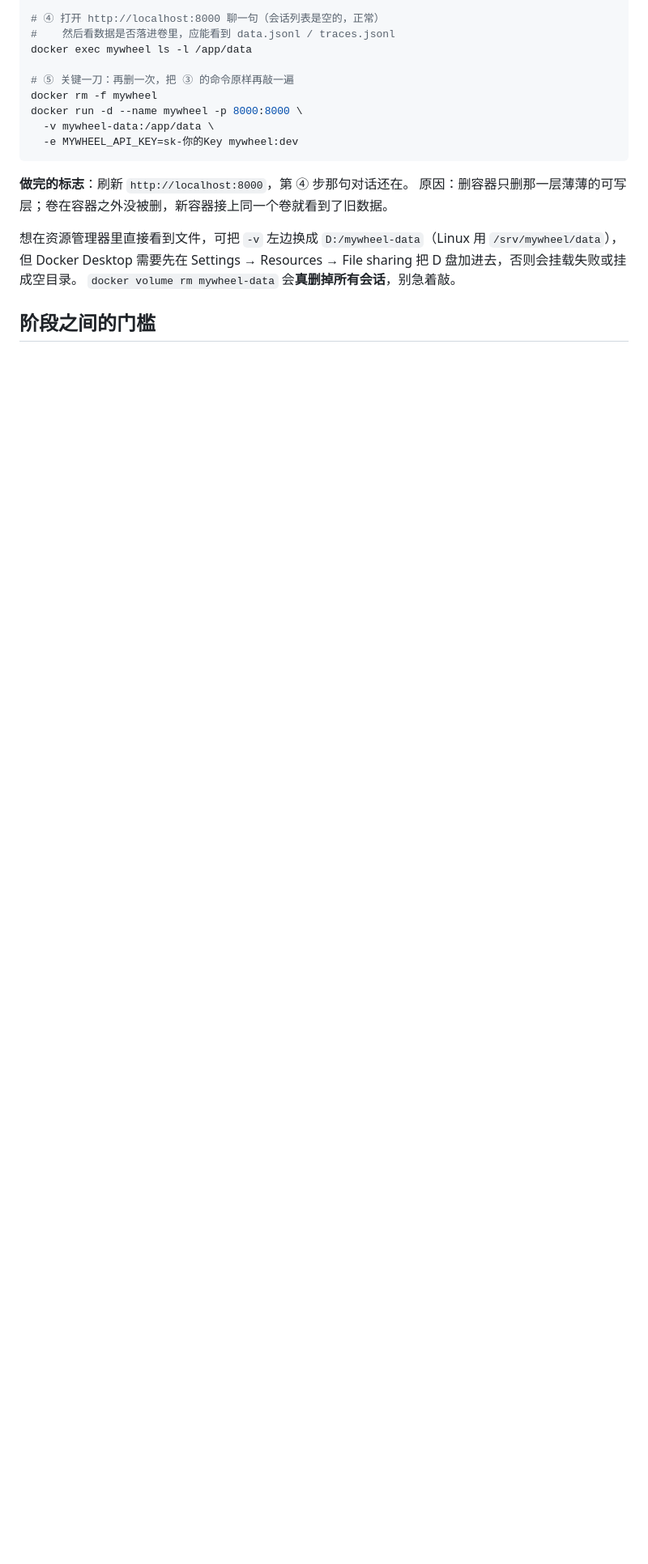
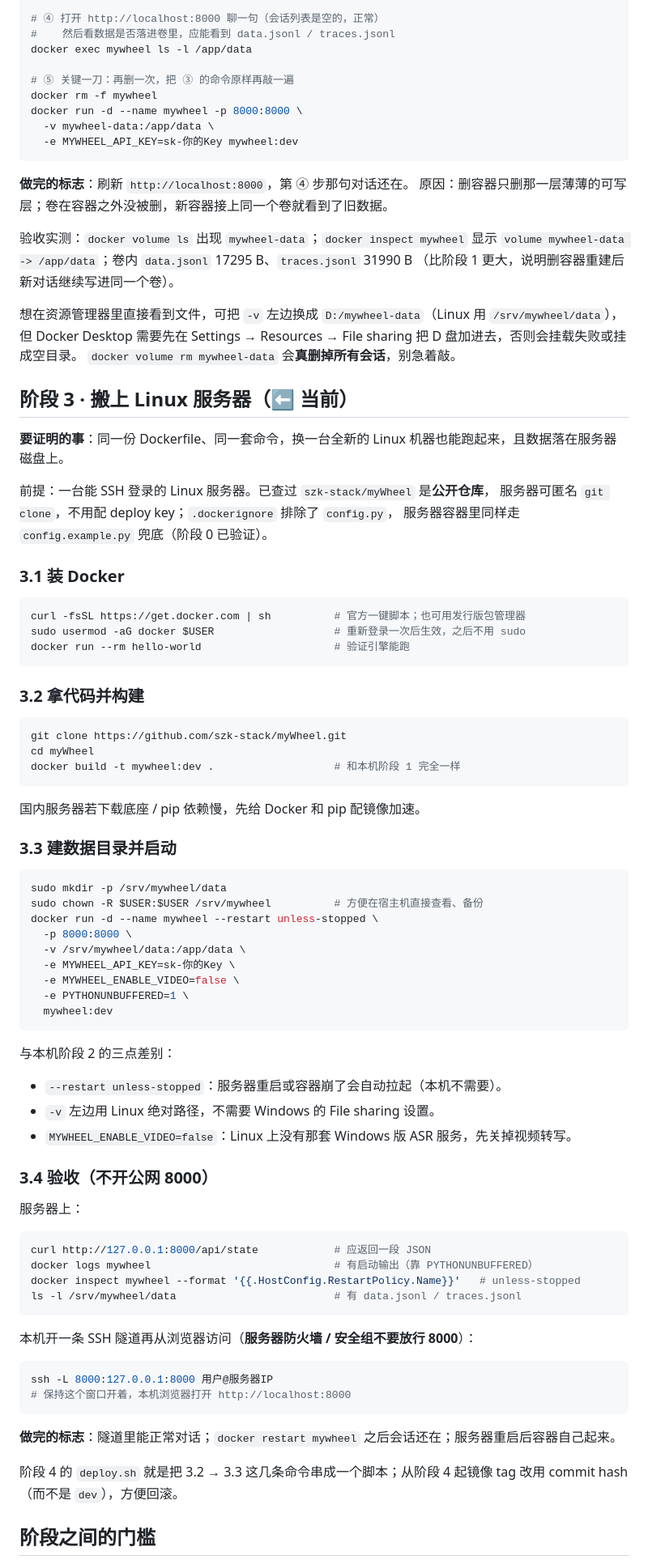
Before and after one commit to szk-stack/myWheel, a Markdown page: docs/deploy-plan.md, the part around one of its changes. Shown at 81% size. Rendered like a GitHub page; blank space fills up the shorter version.

Commit message:
docs: 阶段 2 完成，展开阶段 3 服务器部署步骤
- 阶段总览：2 ✅ 完成、3 ⬅ 当前；补阶段 2 验收实测（命名卷已挂载，data.jsonl 17295B）

- 新增阶段 3：装 Docker / 匿名 clone（仓库公开）/ build / 带卷 run / SSH 隧道验收

- 记录与本机三点差别：--restart unless-stopped、Linux 绝对路径、关闭视频转写

- 安全底线改为「阶段 3 用 SSH 隧道，不放行公网 8000」；门槛 3→4 改为服务稳定且能重复重启

````diff
--- a/docs/deploy-plan.md
+++ b/docs/deploy-plan.md
@@ -97,11 +97,83 @@ docker run -d --name mywheel -p 8000:8000 \
 **做完的标志**：刷新 `http://localhost:8000`，第 ④ 步那句对话还在。
 原因：删容器只删那一层薄薄的可写层；卷在容器之外没被删，新容器接上同一个卷就看到了旧数据。
 
+验收实测：`docker volume ls` 出现 `mywheel-data`；`docker inspect mywheel` 显示
+`volume mywheel-data -> /app/data`；卷内 `data.jsonl` 17295 B、`traces.jsonl` 31990 B
+（比阶段 1 更大，说明删容器重建后新对话继续写进同一个卷）。
+
 想在资源管理器里直接看到文件，可把 `-v` 左边换成 `D:/mywheel-data`（Linux 用
 `/srv/mywheel/data`），但 Docker Desktop 需要先在 Settings → Resources → File sharing
 把 D 盘加进去，否则会挂载失败或挂成空目录。
 `docker volume rm mywheel-data` 会**真删掉所有会话**，别急着敲。
 
+## 阶段 3 · 搬上 Linux 服务器（⬅ 当前）
+
+**要证明的事**：同一份 Dockerfile、同一套命令，换一台全新的 Linux 机器也能跑起来，且数据落在服务器磁盘上。
+
+前提：一台能 SSH 登录的 Linux 服务器。已查过 `szk-stack/myWheel` 是**公开仓库**，
+服务器可匿名 `git clone`，不用配 deploy key；`.dockerignore` 排除了 `config.py`，
+服务器容器里同样走 `config.example.py` 兜底（阶段 0 已验证）。
+
+### 3.1 装 Docker
+
+```sh
+curl -fsSL https://get.docker.com | sh          # 官方一键脚本；也可用发行版包管理器
+sudo usermod -aG docker $USER                   # 重新登录一次后生效，之后不用 sudo
+docker run --rm hello-world                     # 验证引擎能跑
+```
+
+### 3.2 拿代码并构建
+
+```sh
+git clone https://github.com/szk-stack/myWheel.git
+cd myWheel
+docker build -t mywheel:dev .                   # 和本机阶段 1 完全一样
+```
+
+国内服务器若下载底座 / pip 依赖慢，先给 Docker 和 pip 配镜像加速。
+
+### 3.3 建数据目录并启动
+
+```sh
+sudo mkdir -p /srv/mywheel/data
+sudo chown -R $USER:$USER /srv/mywheel          # 方便在宿主机直接查看、备份
+docker run -d --name mywheel --restart unless-stopped \
+  -p 8000:8000 \
+  -v /srv/mywheel/data:/app/data \
+  -e MYWHEEL_API_KEY=sk-你的Key \
+  -e MYWHEEL_ENABLE_VIDEO=false \
+  -e PYTHONUNBUFFERED=1 \
+  mywheel:dev
+```
+
+与本机阶段 2 的三点差别：
+
+- `--restart unless-stopped`：服务器重启或容器崩了会自动拉起（本机不需要）。
+- `-v` 左边用 Linux 绝对路径，不需要 Windows 的 File sharing 设置。
+- `MYWHEEL_ENABLE_VIDEO=false`：Linux 上没有那套 Windows 版 ASR 服务，先关掉视频转写。
+
+### 3.4 验收（不开公网 8000）
+
+服务器上：
+
+```sh
+curl http://127.0.0.1:8000/api/state            # 应返回一段 JSON
+docker logs mywheel                             # 有启动输出（靠 PYTHONUNBUFFERED）
+docker inspect mywheel --format '{{.HostConfig.RestartPolicy.Name}}'   # unless-stopped
+ls -l /srv/mywheel/data                         # 有 data.jsonl / traces.jsonl
+```
+
+本机开一条 SSH 隧道再从浏览器访问（**服务器防火墙 / 安全组不要放行 8000**）：
+
+```sh
+ssh -L 8000:127.0.0.1:8000 用户@服务器IP
+# 保持这个窗口开着，本机浏览器打开 http://localhost:8000
+```
+
+**做完的标志**：隧道里能正常对话；`docker restart mywheel` 之后会话还在；服务器重启后容器自己起来。
+
+阶段 4 的 `deploy.sh` 就是把 3.2 → 3.3 这几条命令串成一个脚本；从阶段 4 起镜像 tag 改用 commit hash（而不是 `dev`），方便回滚。
+
 ## 阶段之间的门槛
 
 - 0 → 1：代码已 push（已完成）
````
Also changed, not shown: other parts of docs/deploy-plan.md (+12 -10 lines).
